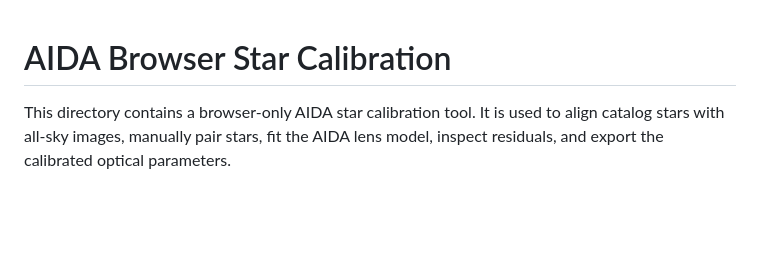
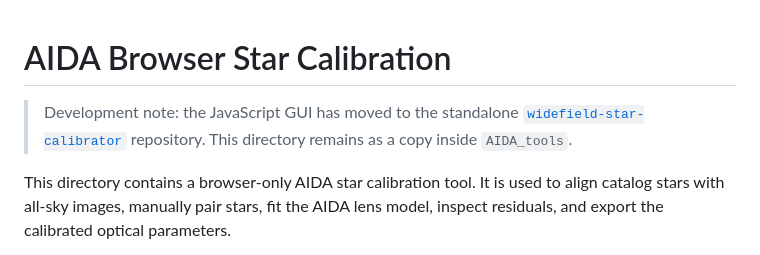
Before and after one commit to jvierine/AIDA_tools, a Markdown page: aida_js_calibrator/README.md, the part around the change. Rendered like a GitHub page; blank space fills up the shorter version.

Commit message:
Note JavaScript calibrator repository move

```diff
--- a/aida_js_calibrator/README.md
+++ b/aida_js_calibrator/README.md
@@ -1,4 +1,8 @@
 # AIDA Browser Star Calibration
+
+> Development note: the JavaScript GUI has moved to the standalone
+> [`widefield-star-calibrator`](https://github.com/jvierine/widefield-star-calibrator)
+> repository. This directory remains as a copy inside `AIDA_tools`.
 
 This directory contains a browser-only AIDA star calibration tool. It is used to
 align catalog stars with all-sky images, manually pair stars, fit the AIDA lens
```
Also changed, not shown: README.md (+3 -1 lines).
